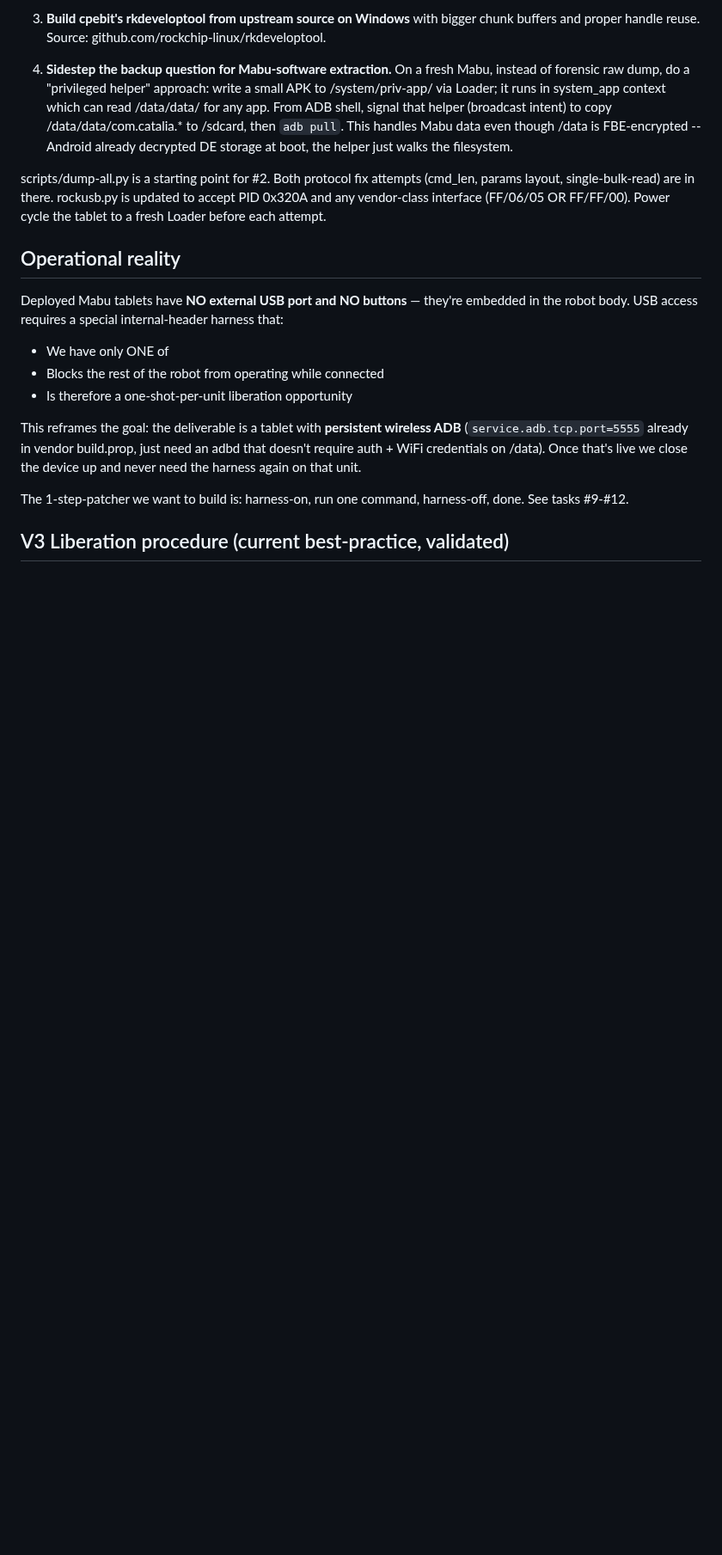
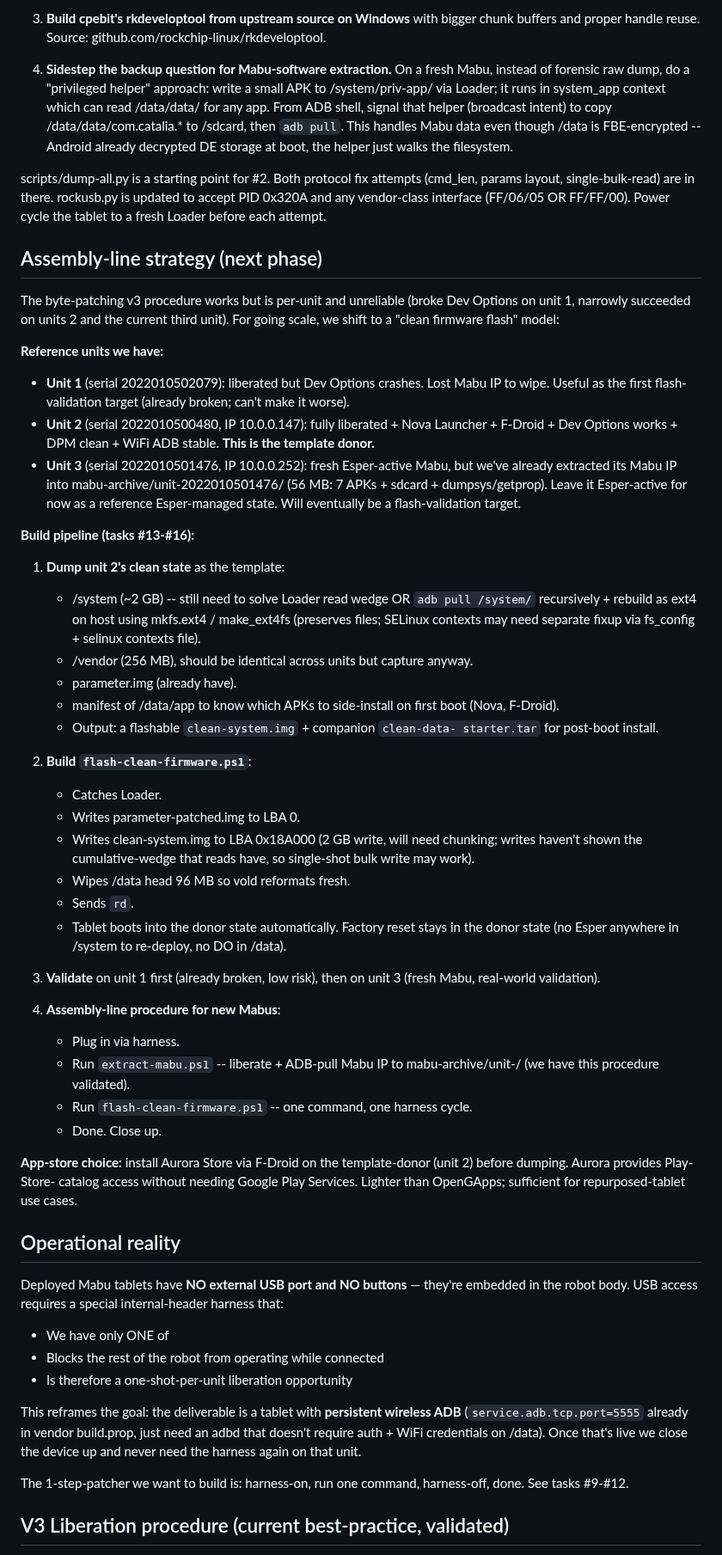
Before and after one commit to kendrick90/Mabu, a Markdown page: notes/HANDOFF.md, the part around the change. Shown at 86% size. GitHub-like rendering; blank space fills up the shorter version.

Commit message:
HANDOFF: pivot to clean-firmware-flash strategy
After we hit the limits of byte-patching individual units (broke Dev
Options on unit 1, narrowly survived on units 2/3), the next phase
is to capture unit 2's known-good liberated state as a flashable
firmware template, then flash that to every Mabu instead of
byte-patching them.

Reference inventory (this session's deliverable):
- Unit 1 (2022010502079) -- liberated, Dev Options broken; future
  flash victim.
- Unit 2 (2022010500480) -- fully liberated + Nova + F-Droid + working
  Dev Options + WiFi ADB. The template DONOR.
- Unit 3 (2022010501476) -- Esper-active w/ Mabu IP fully extracted
  into mabu-archive/. Reference for Esper-managed state; future
  flash victim.

Build pipeline outlined as tasks #13-#16:
- Dump unit 2's /system as the template (Loader read wedge still
  blocking forensic dump; ADB pull + ext4 reconstruction on host is
  the backup plan).
- Build flash-clean-firmware.ps1 (Loader-only one-shot flasher).
- Validate on unit 1 (already broken, lowest risk).
- Validate on unit 3 (fresh-real-world).
- Assembly-line procedure: extract-mabu.ps1 then flash-clean-firmware.ps1.

App-store: install Aurora Store on the template donor before capturing
-- gives Play-Store catalog access without Google deps.

Co-Authored-By: Claude Opus 4.7 (1M context) <noreply@anthropic.com>

```diff
--- a/notes/HANDOFF.md
+++ b/notes/HANDOFF.md
@@ -158,6 +158,68 @@ attempts (cmd_len, params layout, single-bulk-read) are in there.
 rockusb.py is updated to accept PID 0x320A and any vendor-class
 interface (FF/06/05 OR FF/FF/00). Power cycle the tablet to a fresh
 Loader before each attempt.
+
+## Assembly-line strategy (next phase)
+
+The byte-patching v3 procedure works but is per-unit and unreliable
+(broke Dev Options on unit 1, narrowly succeeded on units 2 and the
+current third unit). For going scale, we shift to a "clean firmware
+flash" model:
+
+**Reference units we have:**
+- **Unit 1** (serial 2022010502079): liberated but Dev Options crashes.
+  Lost Mabu IP to wipe. Useful as the first flash-validation target
+  (already broken; can't make it worse).
+- **Unit 2** (serial 2022010500480, IP 10.0.0.147): fully liberated +
+  Nova Launcher + F-Droid + Dev Options works + DPM clean + WiFi ADB
+  stable. **This is the template donor.**
+- **Unit 3** (serial 2022010501476, IP 10.0.0.252): fresh Esper-active
+  Mabu, but we've already extracted its Mabu IP into
+  mabu-archive/unit-2022010501476/ (56 MB: 7 APKs + sdcard +
+  dumpsys/getprop). Leave it Esper-active for now as a reference
+  Esper-managed state. Will eventually be a flash-validation target.
+
+**Build pipeline (tasks #13-#16):**
+
+1. **Dump unit 2's clean state** as the template:
+   - /system (~2 GB) -- still need to solve Loader read wedge OR
+     `adb pull /system/` recursively + rebuild as ext4 on host using
+     mkfs.ext4 / make_ext4fs (preserves files; SELinux contexts may
+     need separate fixup via fs_config + selinux contexts file).
+   - /vendor (256 MB), should be identical across units but capture
+     anyway.
+   - parameter.img (already have).
+   - manifest of /data/app to know which APKs to side-install on
+     first boot (Nova, F-Droid).
+   - Output: a flashable `clean-system.img` + companion `clean-data-
+     starter.tar` for post-boot install.
+
+2. **Build `flash-clean-firmware.ps1`**:
+   - Catches Loader.
+   - Writes parameter-patched.img to LBA 0.
+   - Writes clean-system.img to LBA 0x18A000 (2 GB write, will need
+     chunking; writes haven't shown the cumulative-wedge that reads
+     have, so single-shot bulk write may work).
+   - Wipes /data head 96 MB so vold reformats fresh.
+   - Sends `rd`.
+   - Tablet boots into the donor state automatically. Factory reset
+     stays in the donor state (no Esper anywhere in /system to
+     re-deploy, no DO in /data).
+
+3. **Validate** on unit 1 first (already broken, low risk), then on
+   unit 3 (fresh Mabu, real-world validation).
+
+4. **Assembly-line procedure for new Mabus**:
+   - Plug in via harness.
+   - Run `extract-mabu.ps1` -- liberate + ADB-pull Mabu IP to
+     mabu-archive/unit-<serial>/ (we have this procedure validated).
+   - Run `flash-clean-firmware.ps1` -- one command, one harness cycle.
+   - Done. Close up.
+
+**App-store choice:** install Aurora Store via F-Droid on the
+template-donor (unit 2) before dumping. Aurora provides Play-Store-
+catalog access without needing Google Play Services. Lighter than
+OpenGApps; sufficient for repurposed-tablet use cases.
 
 ## Operational reality
 
```
